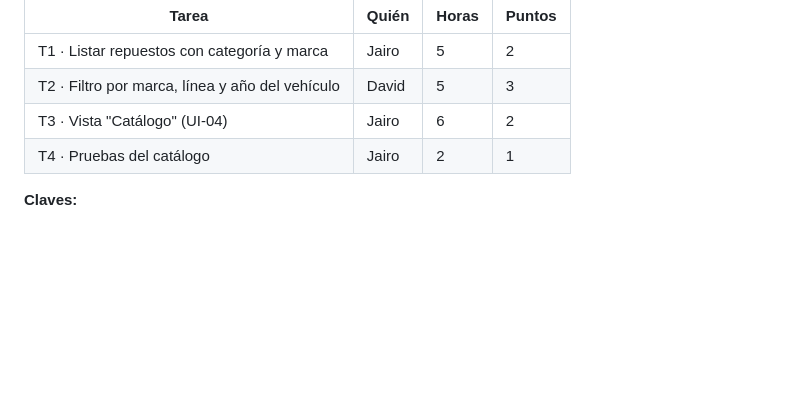
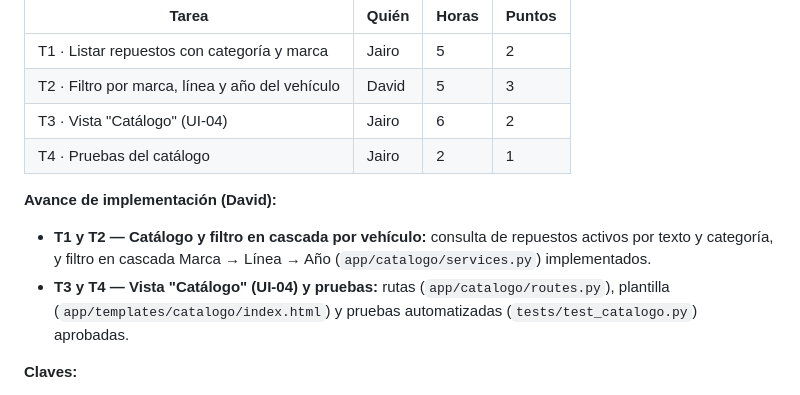
Before and after one commit to Thiago3108/repuauto, a Markdown page: PLAN-DE-TRABAJO.md, the part around the change. Rendered like a GitHub page; blank space fills up the shorter version.

Commit message:
US-05: actualiza fecha del README y avance en el plan de trabajo

```diff
--- a/PLAN-DE-TRABAJO.md
+++ b/PLAN-DE-TRABAJO.md
@@ -365,6 +365,11 @@ Cada ficha resume lo que hay que construir. Los criterios de aceptación complet
 | T3 · Vista "Catálogo" (UI-04) | Jairo | 6 | 2 |
 | T4 · Pruebas del catálogo | Jairo | 2 | 1 |
 
+**Avance de implementación (David):**
+
+- **T1 y T2 — Catálogo y filtro en cascada por vehículo:** consulta de repuestos activos por texto y categoría, y filtro en cascada Marca → Línea → Año (`app/catalogo/services.py`) implementados.
+- **T3 y T4 — Vista "Catálogo" (UI-04) y pruebas:** rutas (`app/catalogo/routes.py`), plantilla (`app/templates/catalogo/index.html`) y pruebas automatizadas (`tests/test_catalogo.py`) aprobadas.
+
 **Claves:**
 
 - Solo aparecen los repuestos **activos**, con su disponibilidad (en stock o agotado).
```
